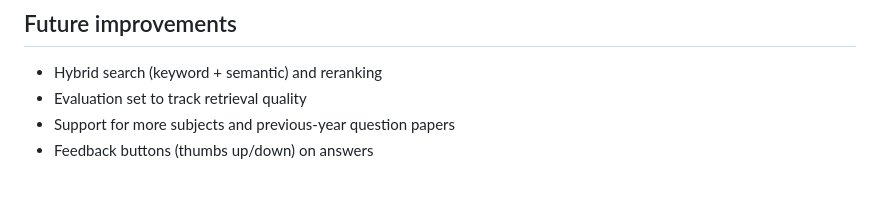
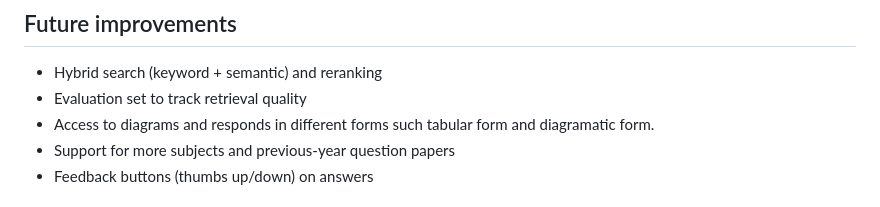
Before and after one commit to MohammedBaqar0223/Course_Assistant, a Markdown page: README.md, the part around the change. Rendered like a GitHub page.

Commit message:
Update future improvements section in README
Add access to diagrams and response formats in future improvements.

```diff
--- a/README.md
+++ b/README.md
@@ -143,6 +143,7 @@ Open `http://localhost:[PORT]` in your browser.
 
 - Hybrid search (keyword + semantic) and reranking
 - Evaluation set to track retrieval quality
+- Access to diagrams and responds in different forms such tabular form and diagramatic form.
 - Support for more subjects and previous-year question papers
 - Feedback buttons (thumbs up/down) on answers
 
```
